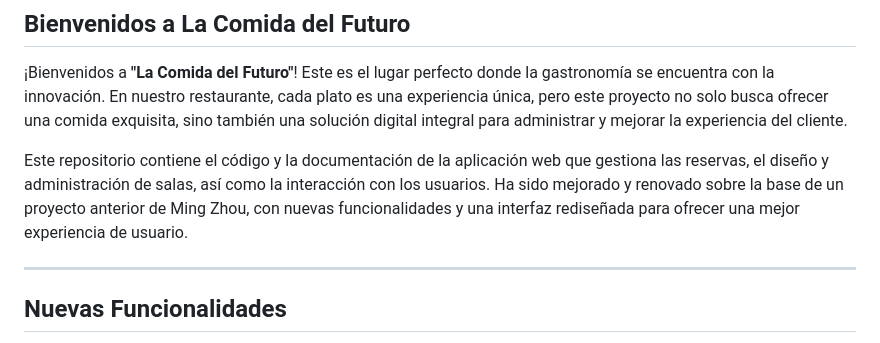
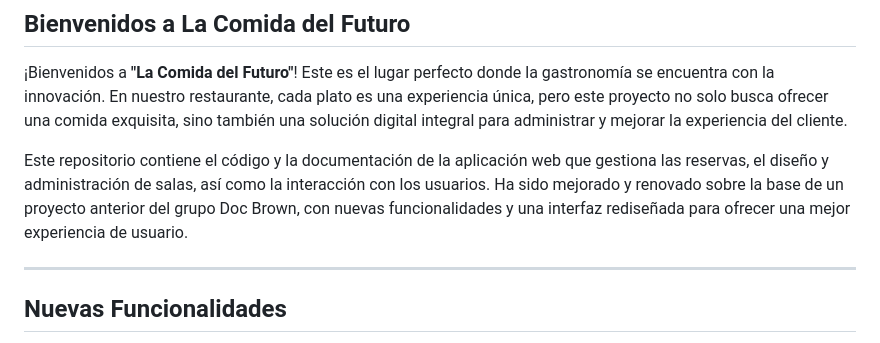
Before and after one commit to Myngatte/DAW2---Enunciat-PR02_ZhouMing, a Markdown page: README.md, the part around the change. Drawn GitHub-style.

```diff
--- a/README.md
+++ b/README.md
@@ -8,7 +8,7 @@
 
 ¡Bienvenidos a **"La Comida del Futuro"**! Este es el lugar perfecto donde la gastronomía se encuentra con la innovación. En nuestro restaurante, cada plato es una experiencia única, pero este proyecto no solo busca ofrecer una comida exquisita, sino también una solución digital integral para administrar y mejorar la experiencia del cliente.
 
-Este repositorio contiene el código y la documentación de la aplicación web que gestiona las reservas, el diseño y administración de salas, así como la interacción con los usuarios. Ha sido mejorado y renovado sobre la base de un proyecto anterior de Ming Zhou, con nuevas funcionalidades y una interfaz rediseñada para ofrecer una mejor experiencia de usuario.
+Este repositorio contiene el código y la documentación de la aplicación web que gestiona las reservas, el diseño y administración de salas, así como la interacción con los usuarios. Ha sido mejorado y renovado sobre la base de un proyecto anterior del grupo Doc Brown, con nuevas funcionalidades y una interfaz rediseñada para ofrecer una mejor experiencia de usuario.
 
 ---
 
```
